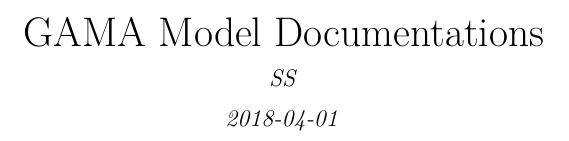
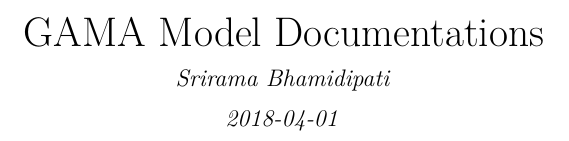
Before and after one commit to AMS-CSL/ModelDoc, a LaTeX thesis (docs/GAMAModelDoc.tex): part of page 1 of 16, cut so that both start at the same text. Compiled offline with pdfLaTeX.

Commit message:
add latex

```diff
--- a/docs/GAMAModelDoc.tex
+++ b/docs/GAMAModelDoc.tex
@@ -25,7 +25,7 @@
 \usepackage{hyperref}
 \hypersetup{unicode=true,
             pdftitle={GAMA Model Documentations},
-            pdfauthor={SS},
+            pdfauthor={Srirama Bhamidipati},
             pdfborder={0 0 0},
             breaklinks=true}
 \urlstyle{same}  % don't use monospace font for urls
@@ -119,7 +119,7 @@
   \title{GAMA Model Documentations}
   \pretitle{\vspace{\droptitle}\centering\huge}
   \posttitle{\par}
-  \author{SS}
+  \author{Srirama Bhamidipati}
   \preauthor{\centering\large\emph}
   \postauthor{\par}
   \predate{\centering\large\emph}
```
Also changed, not shown: _output.yml (+1 -1 lines), docs/GAMAModelDoc.pdf, 10 other files.
